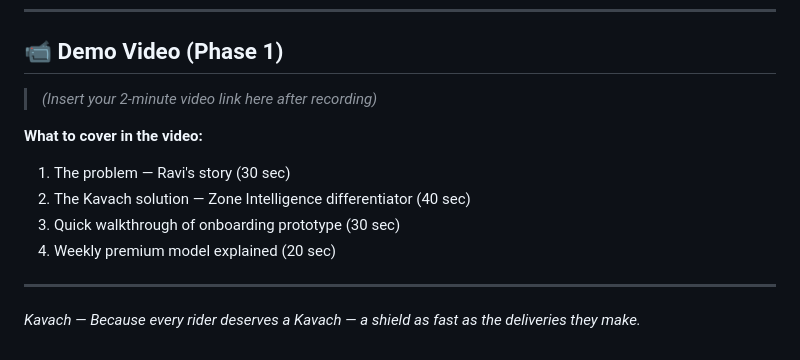
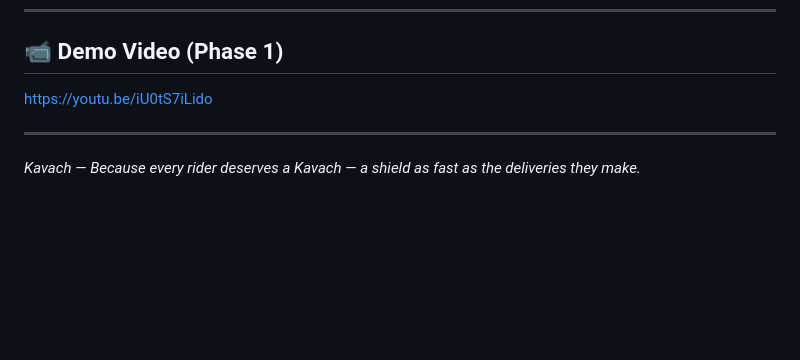
Before and after one commit to abhi-3231/kavach, a Markdown page: README (2).md, the part around the change. Drawn GitHub-style; blank space fills up the shorter version.

```diff
--- a/README (2).md
+++ b/README (2).md
@@ -258,13 +258,9 @@ kavach/
 
 ## 📹 Demo Video (Phase 1)
 
-> *(Insert your 2-minute video link here after recording)*
+https://youtu.be/iU0tS7iLido
 
-**What to cover in the video:**
-1. The problem — Ravi's story (30 sec)
-2. The Kavach solution — Zone Intelligence differentiator (40 sec)
-3. Quick walkthrough of onboarding prototype (30 sec)
-4. Weekly premium model explained (20 sec)
+
 
 ---
 
```
